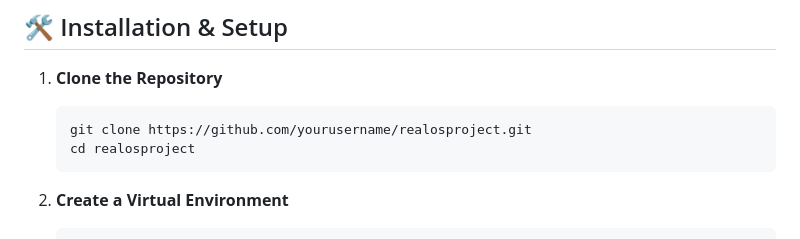
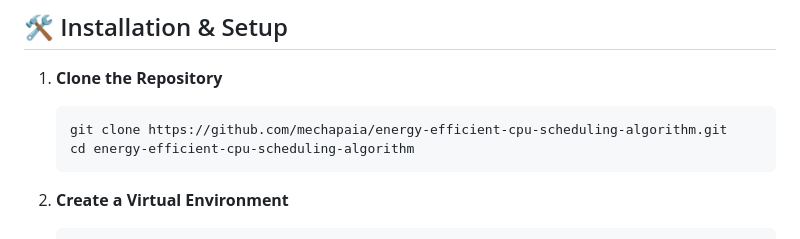
Before and after one commit to mechapaia/energy-efficient-cpu-scheduling-algorithm, a Markdown page: README.md, the part around the change. Drawn GitHub-style.

````diff
--- a/README.md
+++ b/README.md
@@ -44,8 +44,8 @@ Where:
 
 1.  **Clone the Repository**
     ```bash
-    git clone https://github.com/yourusername/realosproject.git
-    cd realosproject
+    git clone https://github.com/mechapaia/energy-efficient-cpu-scheduling-algorithm.git
+    cd energy-efficient-cpu-scheduling-algorithm
     ```
 
 2.  **Create a Virtual Environment**
````
